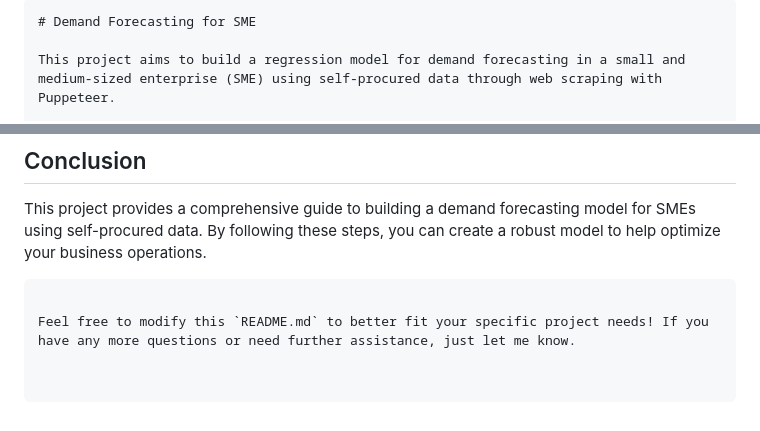
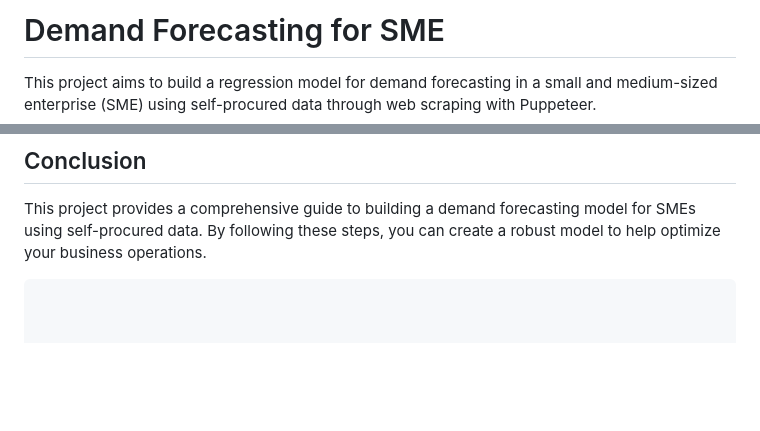
Before and after one commit to RadunTheSniffer/demand-prediction, a Markdown page: README.md, 2 parts joined by grey strips. Drawn GitHub-style; blank space fills up the shorter version.

````diff
--- a/README.md
+++ b/README.md
@@ -1,5 +1,5 @@
 
-```markdown
+
 # Demand Forecasting for SME
 
 This project aims to build a regression model for demand forecasting in a small and medium-sized enterprise (SME) using self-procured data through web scraping with Puppeteer.
@@ -100,5 +100,3 @@ print(f'Mean Squared Error: {mse}')
 This project provides a comprehensive guide to building a demand forecasting model for SMEs using self-procured data. By following these steps, you can create a robust model to help optimize your business operations.
 
 ```
-
-Feel free to modify this `README.md` to better fit your specific project needs! If you have any more questions or need further assistance, just let me know.
````
Also changed, not shown: other parts of README.md (+1 -1 lines).
